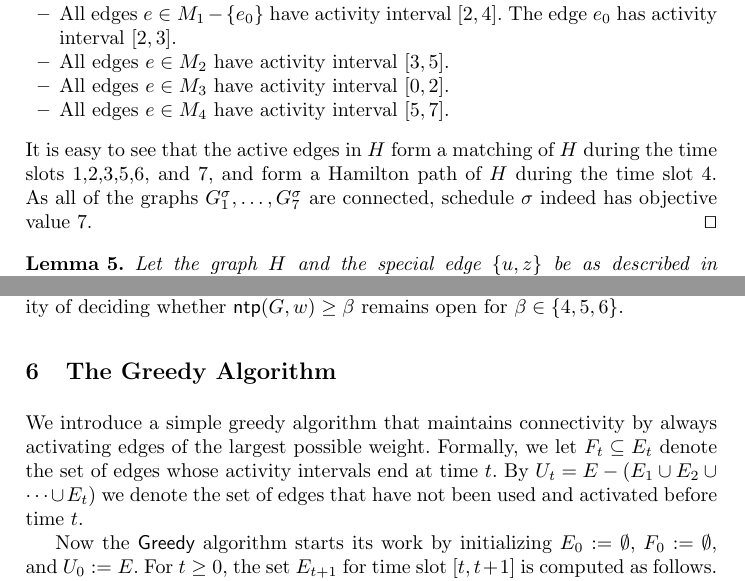
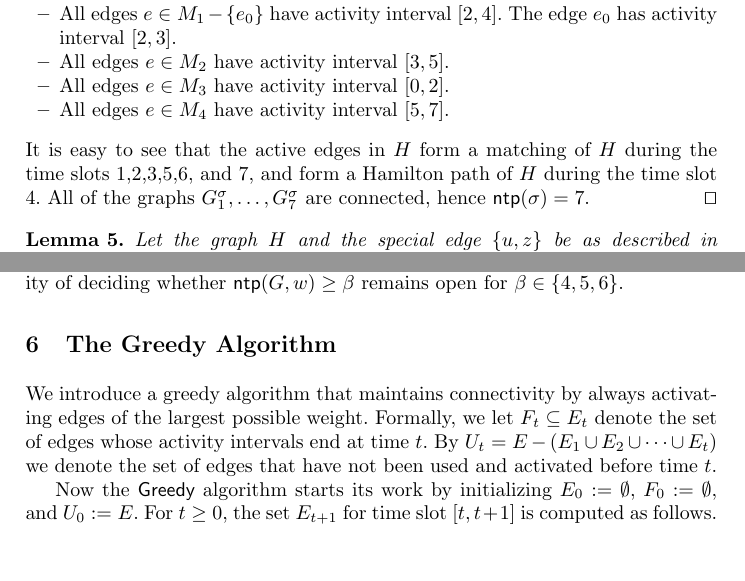
Before and after one commit to BrainstoneX/edge-activation, a LaTeX thesis (edge_activation.tex): two parts of pages 9 and 11 of 17, joined at a grey line, cut so that both start at the same text, the shorter picture padded with empty space. Compiled offline with pdfLaTeX.

Commit message:
shortened a few sentences to bring down the page number to exactly 12

```diff
--- a/edge_activation.tex
+++ b/edge_activation.tex
@@ -546,7 +546,7 @@ Let $e_0 = \set{u, z} = \set{u_k, z_k}$. There is a Hamilton cycle $C$ using $e_
 \end{itemize}
 It is easy to see that the active edges in $H$ form a matching of $H$ during the time slots 1,2,3,5,6, and 7,
 and form a Hamilton path of $H$ during the time slot 4.
-As all of the graphs $G^\sigma_1,\ldots,G^\sigma_7$ are connected, schedule $\sigma$ indeed has objective value 7.
+All of the graphs $G^\sigma_1,\ldots,G^\sigma_7$ are connected, hence $\ntp(\sigma) = 7$.
 \qed
 \end{proof}
 
@@ -657,7 +657,7 @@ The complexity of deciding whether $\ntp(G,w)\ge\beta$ remains open for $\beta\i
 \section{The Greedy Algorithm}
 \label{sec:greedy}
 %%%%%%%%%%%%%%%%%%%%%%%%%%%%%%%%%%%%%%%%%%%%%%%%%%%%%%%%%%%%%%%%%%%%%%%%
-We introduce a simple greedy algorithm that maintains connectivity by always
+We introduce a greedy algorithm that maintains connectivity by always
 activating edges of the largest possible weight.
 Formally, we let $F_t\subseteq E_t$ denote the set of edges whose activity intervals
 end at time $t$.
```
